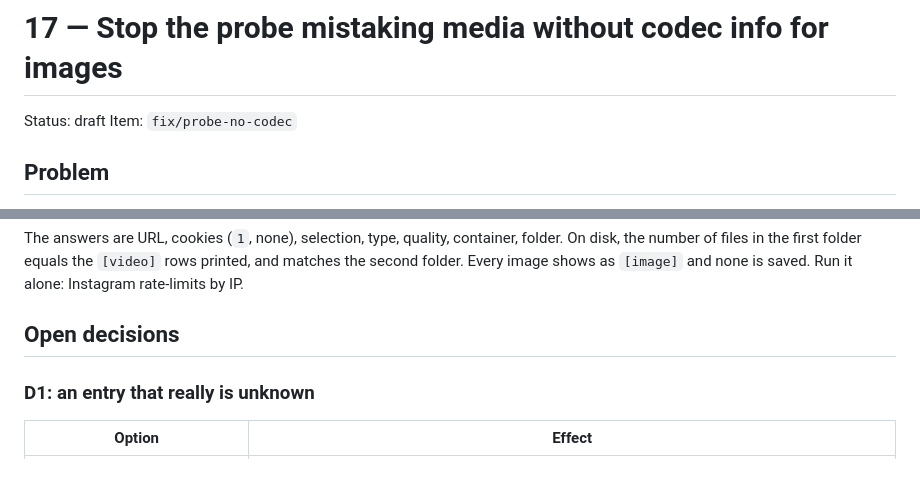
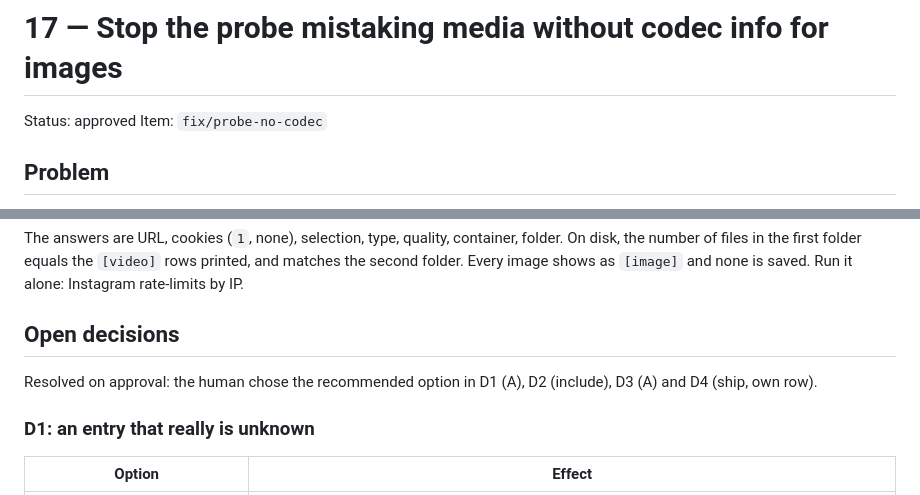
Before and after one commit to edicsonabel/download-media, a Markdown page: .ai/specs/17-probe-no-codec.md, 2 parts joined by grey strips. Drawn GitHub-style.

Commit message:
docs(spec): approve probe-no-codec

```diff
--- a/.ai/specs/17-probe-no-codec.md
+++ b/.ai/specs/17-probe-no-codec.md
@@ -1,6 +1,6 @@
 # 17 — Stop the probe mistaking media without codec info for images
 
-Status: draft
+Status: approved
 Item: `fix/probe-no-codec`
 
 ## Problem
@@ -299,6 +299,8 @@ The answers are URL, cookies (`1`, none), selection, type, quality, container, f
 
 ## Open decisions
 
+Resolved on approval: the human chose the recommended option in D1 (A), D2 (include), D3 (A) and D4 (ship, own row).
+
 ### D1: an entry that really is unknown
 
 | Option                          | Effect                                                                                                                  |
```
